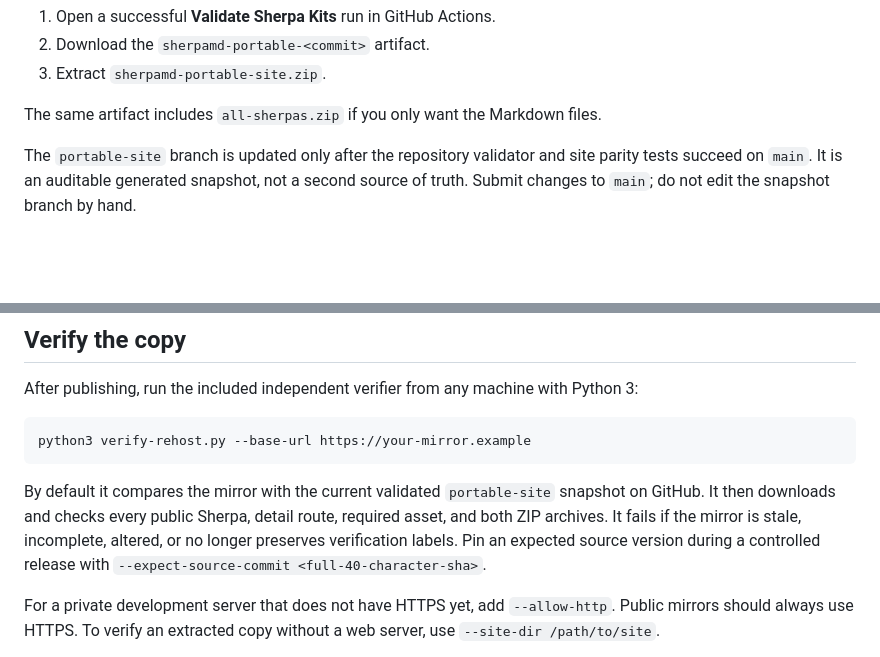
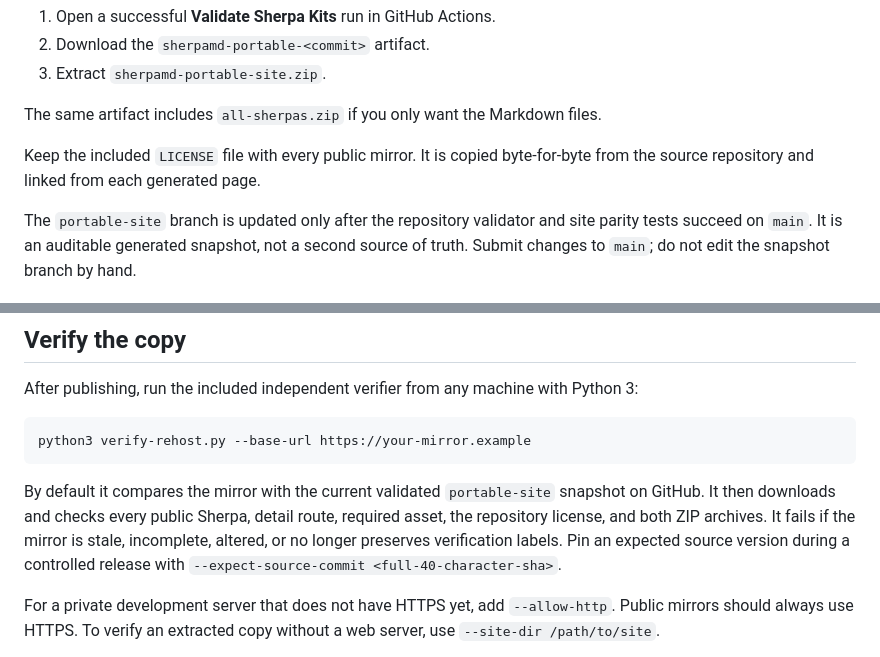
Before and after one commit to sherpa-md/sherpa-kits, a Markdown page: portable-site/REHOSTING.md, 2 parts joined by grey strips. Rendered like a GitHub page; blank space fills up the shorter version.

Commit message:
Preserve license in portable rehosts

````diff
--- a/portable-site/REHOSTING.md
+++ b/portable-site/REHOSTING.md
@@ -16,6 +16,8 @@ For an exact 90-day build artifact:
 3. Extract `sherpamd-portable-site.zip`.
 
 The same artifact includes `all-sherpas.zip` if you only want the Markdown files.
+
+Keep the included `LICENSE` file with every public mirror. It is copied byte-for-byte from the source repository and linked from each generated page.
 
 The `portable-site` branch is updated only after the repository validator and site parity tests succeed on `main`. It is an auditable generated snapshot, not a second source of truth. Submit changes to `main`; do not edit the snapshot branch by hand.
 
@@ -50,7 +52,7 @@ After publishing, run the included independent verifier from any machine with Py
 python3 verify-rehost.py --base-url https://your-mirror.example
 ```
 
-By default it compares the mirror with the current validated `portable-site` snapshot on GitHub. It then downloads and checks every public Sherpa, detail route, required asset, and both ZIP archives. It fails if the mirror is stale, incomplete, altered, or no longer preserves verification labels. Pin an expected source version during a controlled release with `--expect-source-commit <full-40-character-sha>`.
+By default it compares the mirror with the current validated `portable-site` snapshot on GitHub. It then downloads and checks every public Sherpa, detail route, required asset, the repository license, and both ZIP archives. It fails if the mirror is stale, incomplete, altered, or no longer preserves verification labels. Pin an expected source version during a controlled release with `--expect-source-commit <full-40-character-sha>`.
 
 For a private development server that does not have HTTPS yet, add `--allow-http`. Public mirrors should always use HTTPS. To verify an extracted copy without a web server, use `--site-dir /path/to/site`.
 
````
